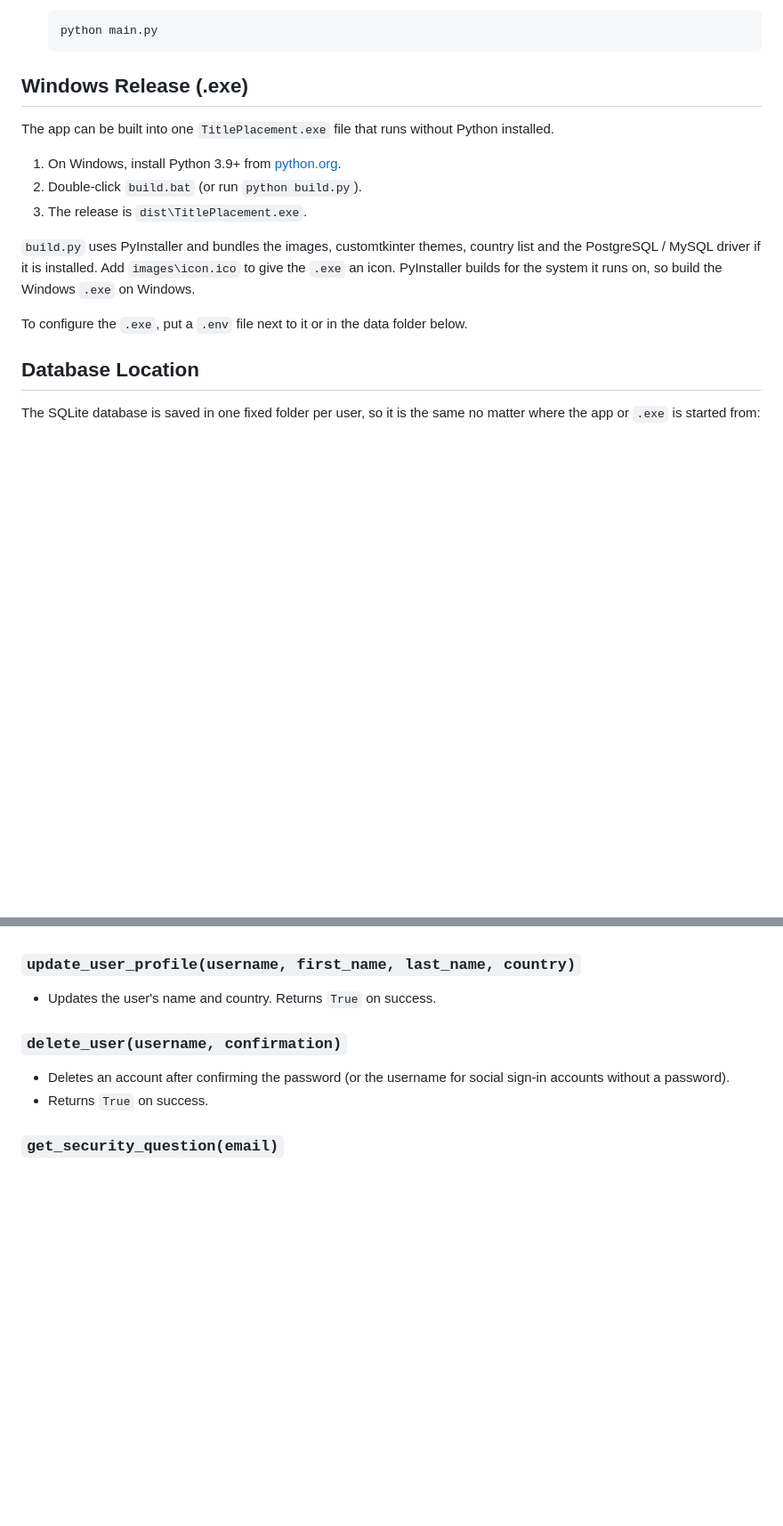
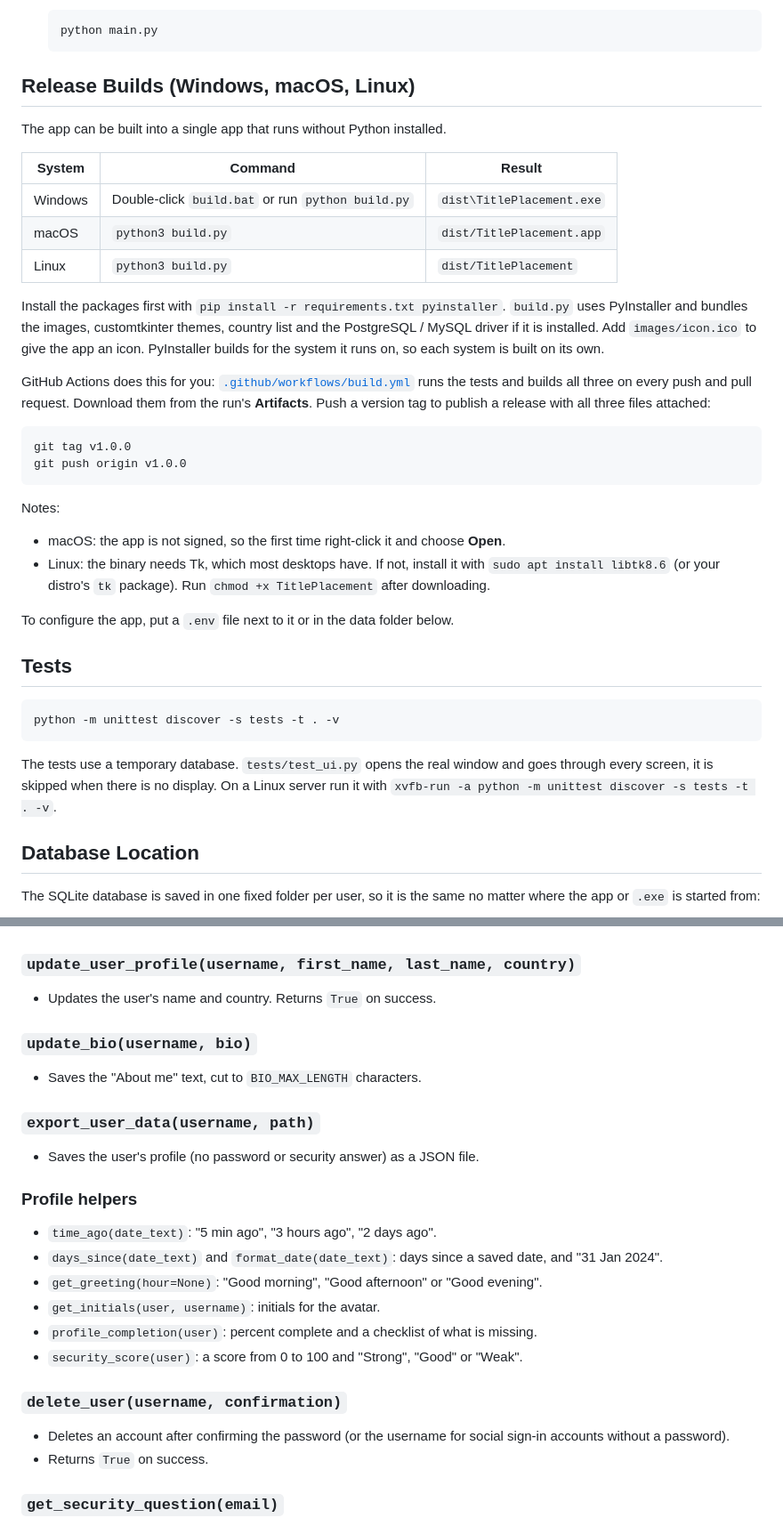
Before and after one commit to cfunkz/CustomTkinter-Login-Registration, a Markdown page: README.md, 2 parts joined by grey strips. Shown at 89% size. GitHub-like rendering; blank space fills up the shorter version.

````diff
--- a/README.md
+++ b/README.md
@@ -150,17 +160,39 @@ To install CustomTkinter-Login-Registration, follow these steps:
    python main.py
    ```
 
-## Windows Release (.exe)
+## Release Builds (Windows, macOS, Linux)
 
-The app can be built into one `TitlePlacement.exe` file that runs without Python installed.
+The app can be built into a single app that runs without Python installed.
 
-1. On Windows, install Python 3.9+ from [python.org](https://www.python.org/downloads/).
-2. Double-click `build.bat` (or run `python build.py`).
-3. The release is `dist\TitlePlacement.exe`.
+| System | Command | Result |
+| --- | --- | --- |
+| Windows | Double-click `build.bat` or run `python build.py` | `dist\TitlePlacement.exe` |
+| macOS | `python3 build.py` | `dist/TitlePlacement.app` |
+| Linux | `python3 build.py` | `dist/TitlePlacement` |
 
-`build.py` uses PyInstaller and bundles the images, customtkinter themes, country list and the PostgreSQL / MySQL driver if it is installed. Add `images\icon.ico` to give the `.exe` an icon. PyInstaller builds for the system it runs on, so build the Windows `.exe` on Windows.
+Install the packages first with `pip install -r requirements.txt pyinstaller`. `build.py` uses PyInstaller and bundles the images, customtkinter themes, country list and the PostgreSQL / MySQL driver if it is installed. Add `images/icon.ico` to give the app an icon. PyInstaller builds for the system it runs on, so each system is built on its own.
 
-To configure the `.exe`, put a `.env` file next to it or in the data folder below.
+GitHub Actions does this for you: [`.github/workflows/build.yml`](.github/workflows/build.yml) runs the tests and builds all three on every push and pull request. Download them from the run's **Artifacts**. Push a version tag to publish a release with all three files attached:
+
+```bash
+git tag v1.0.0
+git push origin v1.0.0
+```
+
+Notes:
+
+- macOS: the app is not signed, so the first time right-click it and choose **Open**.
+- Linux: the binary needs Tk, which most desktops have. If not, install it with `sudo apt install libtk8.6` (or your distro's `tk` package). Run `chmod +x TitlePlacement` after downloading.
+
+To configure the app, put a `.env` file next to it or in the data folder below.
+
+## Tests
+
+```bash
+python -m unittest discover -s tests -t . -v
+```
+
+The tests use a temporary database. `tests/test_ui.py` opens the real window and goes through every screen, it is skipped when there is no display. On a Linux server run it with `xvfb-run -a python -m unittest discover -s tests -t . -v`.
 
 ## Database Location
 
@@ -356,6 +389,20 @@ The following functions are used for managing user data. The connection function
 
 ### `update_user_profile(username, first_name, last_name, country)`
 - Updates the user's name and country. Returns `True` on success.
+
+### `update_bio(username, bio)`
+- Saves the "About me" text, cut to `BIO_MAX_LENGTH` characters.
+
+### `export_user_data(username, path)`
+- Saves the user's profile (no password or security answer) as a JSON file.
+
+### Profile helpers
+- `time_ago(date_text)`: "5 min ago", "3 hours ago", "2 days ago".
+- `days_since(date_text)` and `format_date(date_text)`: days since a saved date, and "31 Jan 2024".
+- `get_greeting(hour=None)`: "Good morning", "Good afternoon" or "Good evening".
+- `get_initials(user, username)`: initials for the avatar.
+- `profile_completion(user)`: percent complete and a checklist of what is missing.
+- `security_score(user)`: a score from 0 to 100 and "Strong", "Good" or "Weak".
 
 ### `delete_user(username, confirmation)`
 - Deletes an account after confirming the password (or the username for social sign-in accounts without a password).
````
Also changed, not shown: other parts of README.md (+25 -14 lines), images/screenshots/login-dark.png (added), images/screenshots/profile-dark.png (added), images/screenshots/profile-light.png (added), images/screenshots/register-dark.png (added), images/screenshots/security-light.png (added), 10 other files.
